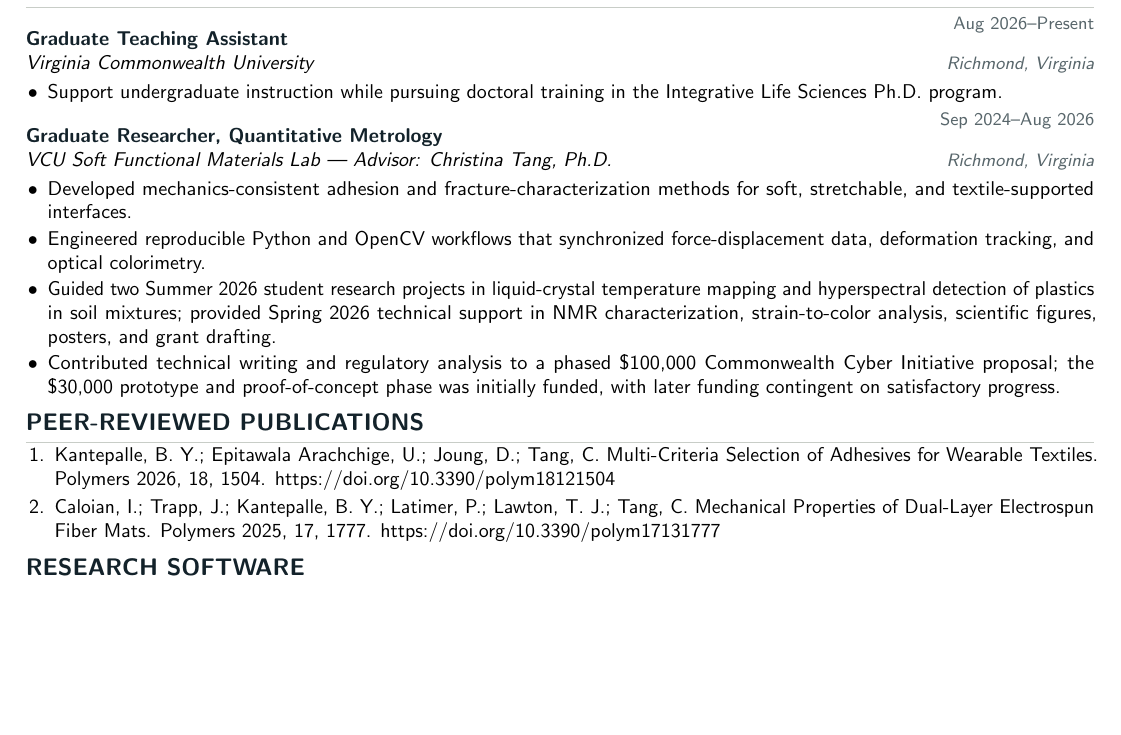
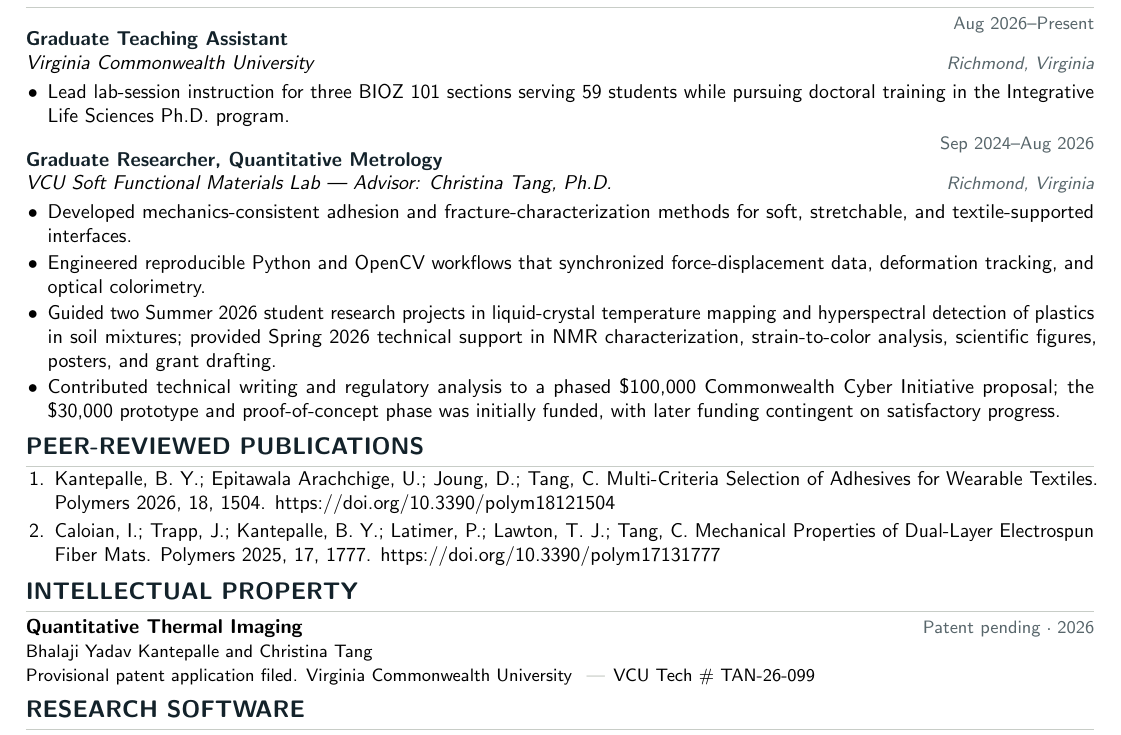
Before and after one commit to kbhalajiyadav/portfolio, a LaTeX CV (cv/generated/bhalaji_cv.tex): part of page 1 of 2 before the commit and part of page 1 of 3 after it, cut so that both start at the same text, the shorter picture padded with empty space. Compiled offline with pdfLaTeX.

Commit message:
Regenerate CV TeX with patent-pending IP

```diff
--- a/cv/generated/bhalaji_cv.tex
+++ b/cv/generated/bhalaji_cv.tex
@@ -27,7 +27,7 @@
 \pagestyle{fancy}
 \fancyhf{}
 \renewcommand{\headrulewidth}{0pt}
-\fancyfoot[L]{\color{Muted}\scriptsize Updated September 2026}
+\fancyfoot[L]{\color{Muted}\scriptsize Updated October 2026}
 \fancyfoot[R]{\color{Muted}\scriptsize Page \thepage\ of \pageref{LastPage}}
 
 \setlength{\parindent}{0pt}
@@ -91,7 +91,7 @@
 \section{Research and Teaching Experience}
 \entry{Graduate Teaching Assistant}{Aug 2026–Present}{Virginia Commonwealth University}{Richmond, Virginia}
 \begin{itemize}
-  \item Support undergraduate instruction while pursuing doctoral training in the Integrative Life Sciences Ph.D. program.
+  \item Lead lab-session instruction for three BIOZ 101 sections serving 59 students while pursuing doctoral training in the Integrative Life Sciences Ph.D. program.
 \end{itemize}
 
 \entry{Graduate Researcher, Quantitative Metrology}{Sep 2024–Aug 2026}{VCU Soft Functional Materials Lab | Advisor: Christina Tang, Ph.D.}{Richmond, Virginia}
@@ -108,6 +108,10 @@
   \item Kantepalle, B. Y.; Epitawala Arachchige, U.; Joung, D.; Tang, C. Multi-Criteria Selection of Adhesives for Wearable Textiles. Polymers 2026, 18, 1504. https://doi.org/10.3390/polym18121504
   \item Caloian, I.; Trapp, J.; Kantepalle, B. Y.; Latimer, P.; Lawton, T. J.; Tang, C. Mechanical Properties of Dual-Layer Electrospun Fiber Mats. Polymers 2025, 17, 1777. https://doi.org/10.3390/polym17131777
 \end{enumerate}
+
+\section{Intellectual Property}
+\smallentry{Quantitative Thermal Imaging}{Patent pending · 2026}{Bhalaji Yadav Kantepalle and Christina Tang}
+{\small Provisional patent application filed. Virginia Commonwealth University \contactsep VCU Tech \# TAN-26-099}
 
 \section{Research Software}
 \smallentry{Peel Trace Evaluation for Soft Substrates}{v1.4.0-rc15}{Bhalaji Yadav Kantepalle and Christina Tang}
```
